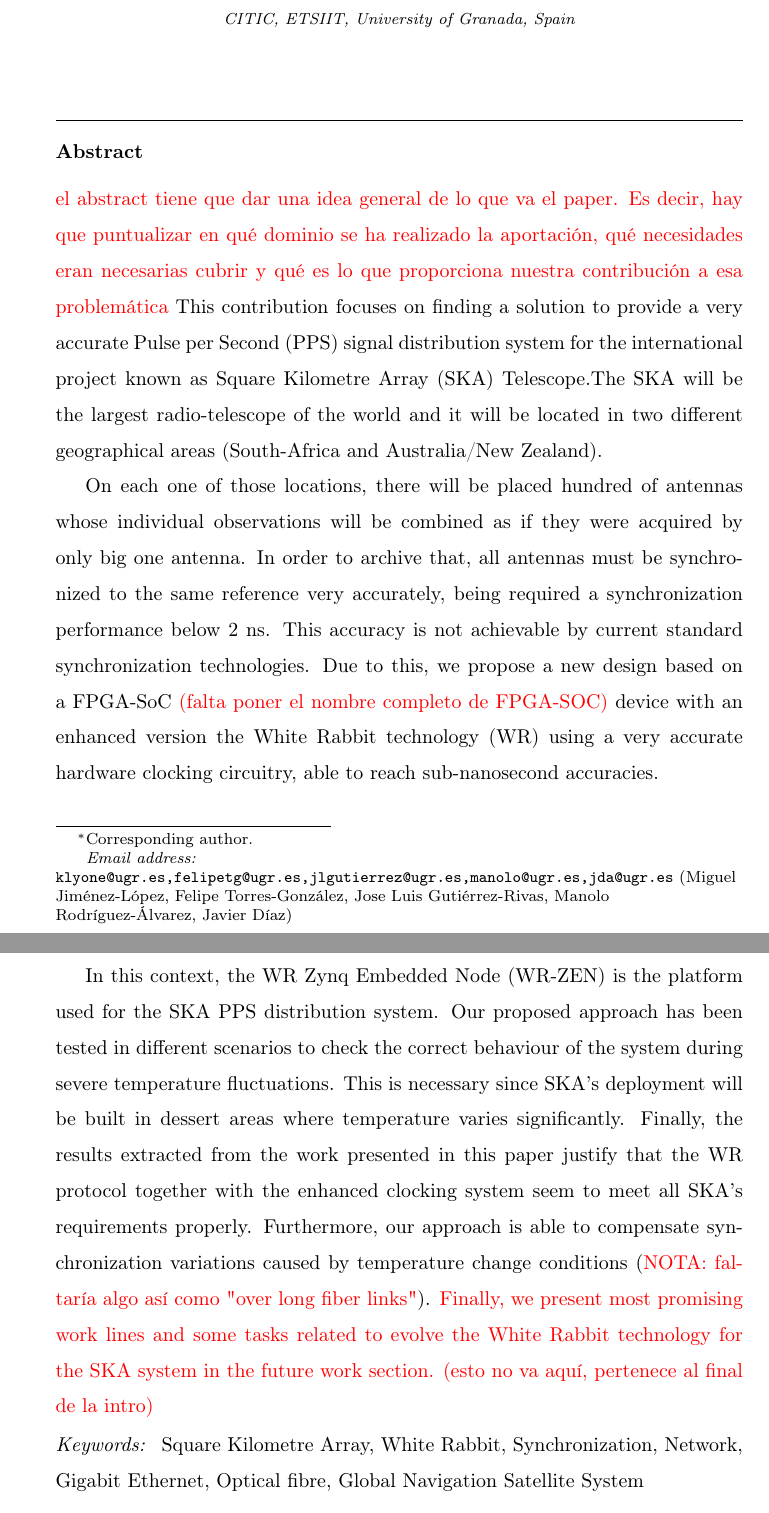
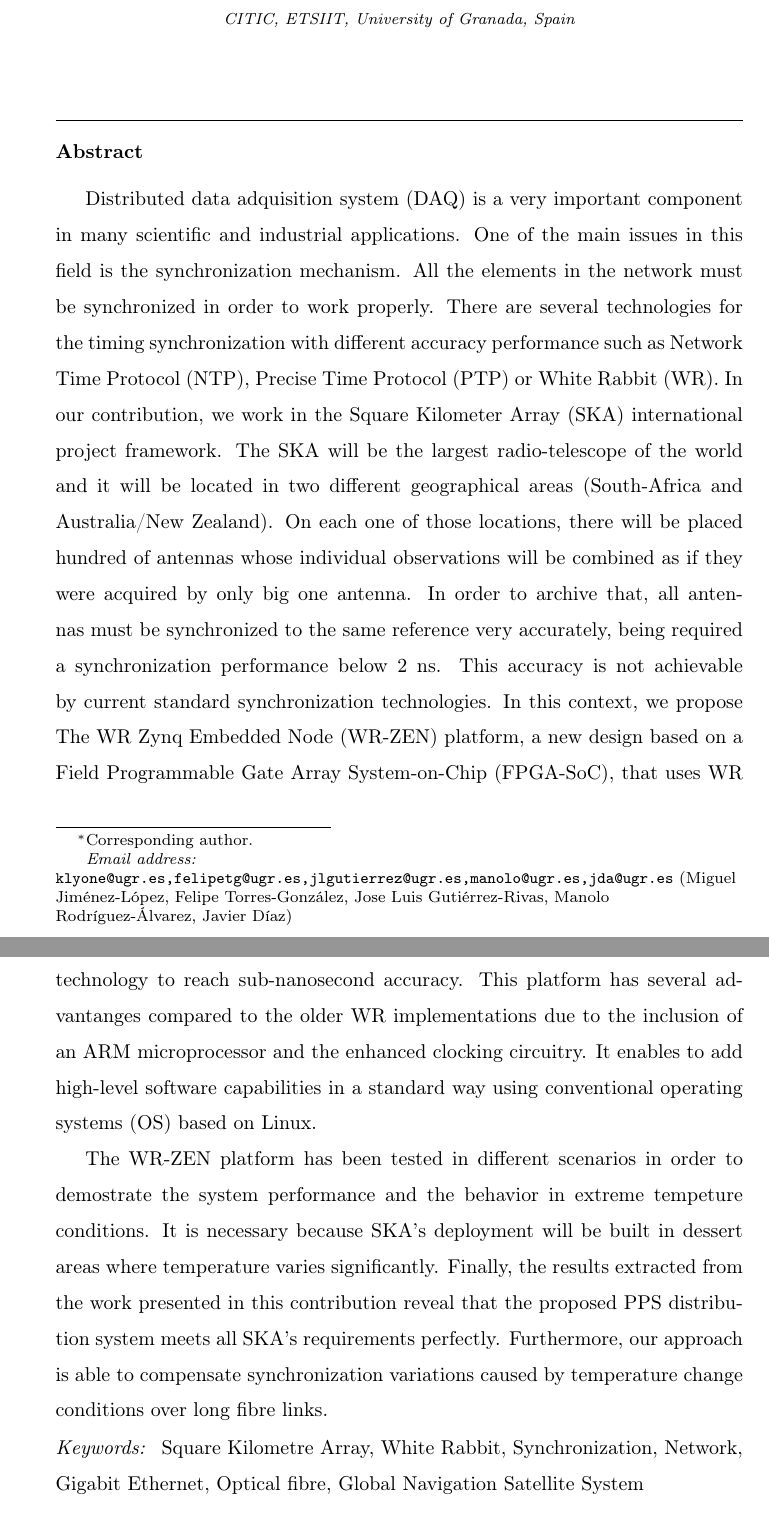
Before and after one commit to felipet/ska_paper, a LaTeX paper (paper_src/elsarticle-template.tex): two parts of pages 1 and 2 of 39 before the commit and two parts of pages 1 and 2 of 38 after it, joined at a grey line, cut so that both start at the same text. Compiled offline with pdfLaTeX.

Commit message:
paper_src/elsarticle-template.tex: Actualiza abstract.
Signed-off-by: Miguel Jimenez Lopez <klyone@ugr.es>

```diff
--- a/paper_src/elsarticle-template.tex
+++ b/paper_src/elsarticle-template.tex
@@ -120,26 +120,14 @@
 %\listoffixmes
 
 \begin{abstract}
-	\textcolor{red}{el abstract tiene que dar una idea general de lo que va el paper. Es decir, hay que puntualizar en qué dominio se ha realizado la aportación, qué necesidades eran necesarias cubrir y qué es lo que proporciona nuestra contribución a esa problemática}
-	This contribution focuses on finding a solution to provide a very
-	accurate Pulse per Second (PPS) signal distribution system for the international project known as
-	Square Kilometre Array (SKA) Telescope.The SKA will be the largest
-	radio-telescope of the world and it will be located in two different
-	geographical areas (South-Africa and Australia/New Zealand).
 
-    On each one of those locations, there will be placed hundred of antennas
-    whose individual observations will be combined as if they were acquired
-    by only big one antenna. In order to archive that, all antennas must be synchronized to the same reference very accurately, being required a synchronization performance below 2 ns. This accuracy is not achievable by current standard synchronization technologies. Due to this, we propose a new design based on a FPGA-SoC \textcolor{red}{(falta poner el nombre completo de FPGA-SOC)} device with an enhanced
-    version the White Rabbit technology (WR) using a very accurate hardware clocking circuitry, able to reach sub-nanosecond accuracies.
+	Distributed data adquisition system (DAQ) is a very important component in many scientific and industrial applications. One of the main issues in this field is the synchronization mechanism. All the elements in the network must be synchronized in order to work properly. There are several technologies for the timing synchronization with different accuracy performance such as Network Time Protocol (NTP), Precise Time Protocol (PTP) or White Rabbit (WR).
+	In our contribution, we work in the Square Kilometer Array (SKA) international project framework. The SKA will be the largest radio-telescope of the world and it will be located in two different geographical areas (South-Africa and Australia/New Zealand).
+	On each one of those locations, there will be placed hundred of antennas
+	whose individual observations will be combined as if they were acquired
+	by only big one antenna. In order to archive that, all antennas must be synchronized to the same reference very accurately, being required a synchronization performance below 2 ns. This accuracy is not achievable by current standard synchronization technologies. In this context, we propose The WR Zynq Embedded Node (WR-ZEN) platform, a new design based on a Field Programmable Gate Array System-on-Chip (FPGA-SoC), that uses WR technology to reach sub-nanosecond accuracy. This platform has several advantanges compared to the older WR implementations due to the inclusion of an ARM microprocessor and the enhanced clocking circuitry. It enables to add high-level software capabilities in a standard way using conventional operating systems (OS) based on Linux.
 
-    In this context,
-	the WR Zynq Embedded Node (WR-ZEN) is the platform used for the
-	SKA PPS distribution system. Our proposed approach has been tested in different scenarios to check the correct behaviour of the system during severe temperature fluctuations. This is necessary since SKA's deployment will
-	be built in dessert areas where temperature varies significantly. Finally, the results extracted from the work presented in this paper justify
-	that the WR protocol together with the enhanced clocking system seem to meet all SKA's requirements properly. Furthermore, our approach is able to compensate synchronization variations caused by temperature change conditions (\textcolor{red}{NOTA: faltaría algo así como "over long fiber links"}). \textcolor{red}{
-	Finally, we present most
-	promising work lines and some tasks related to evolve the White Rabbit
-	technology for the SKA system in the future work section. (esto no va aquí, pertenece al final de la intro)}
+	The WR-ZEN platform has been tested in different scenarios in order to demostrate the system performance and the behavior in extreme tempeture conditions. It is necessary because SKA's deployment will be built in dessert areas where temperature varies significantly. Finally, the results extracted from the work presented in this contribution reveal that the proposed PPS distribution system meets all SKA's requirements perfectly. Furthermore, our approach is able to compensate synchronization variations caused by temperature change conditions over long fibre links.
 \end{abstract}
 
 \begin{keyword}
```
Also changed, not shown: paper_src/elsarticle-template.tex (4 more changed lines).
